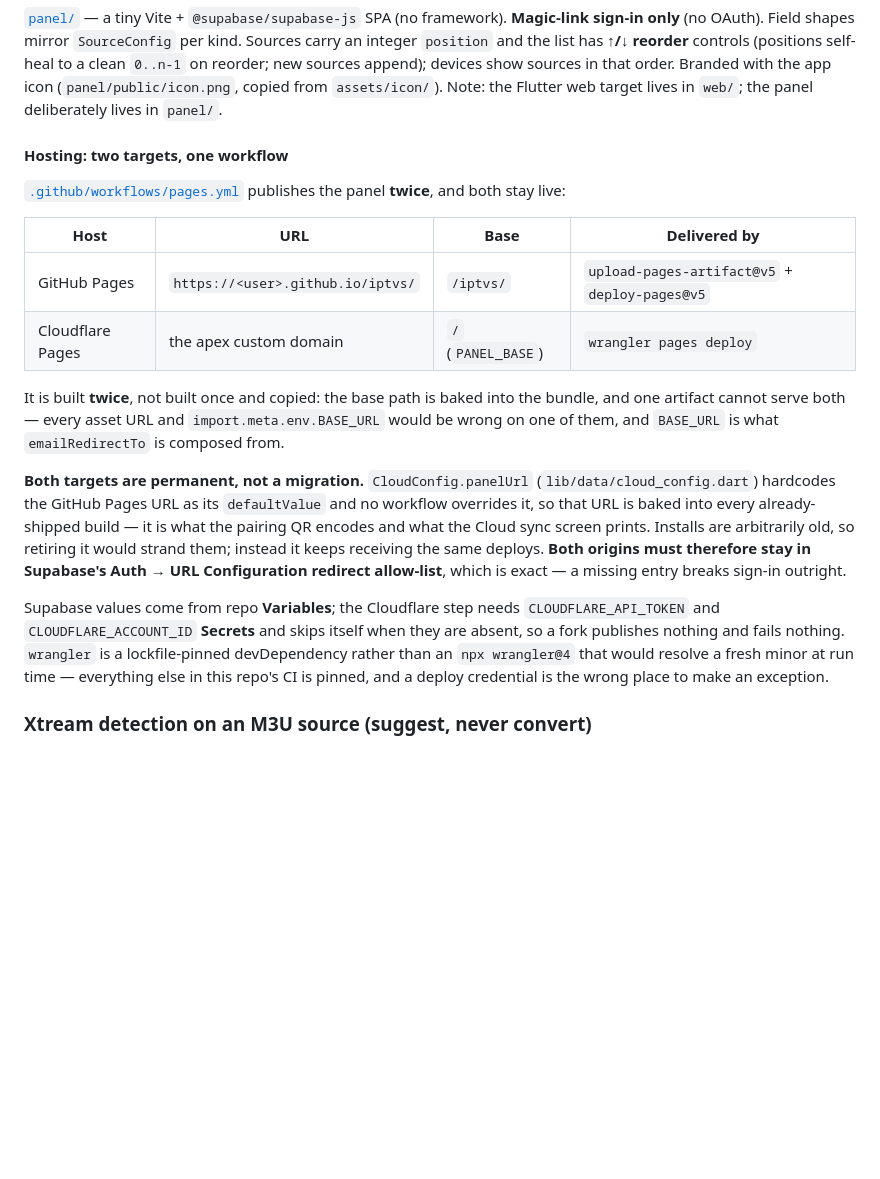
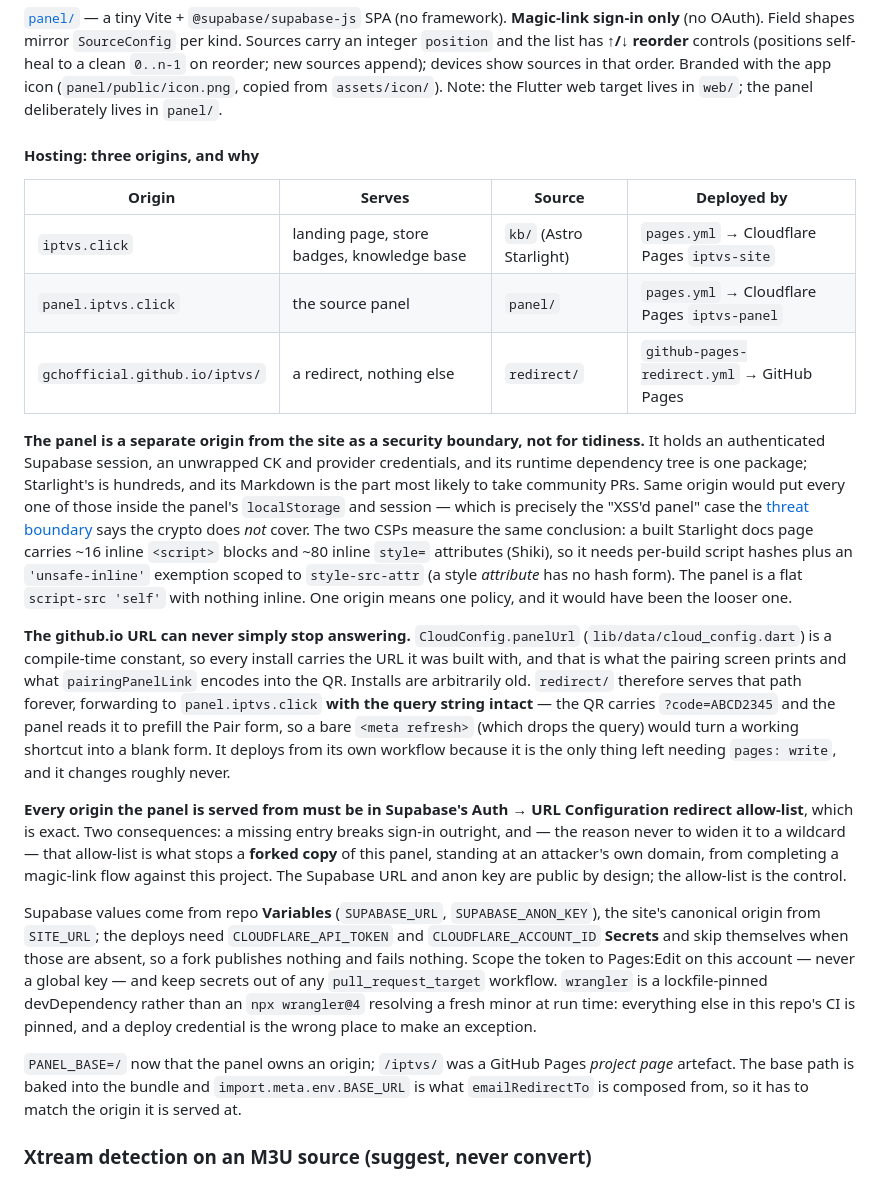
Before and after one commit to GCHOfficial/iptvs, a Markdown page: docs/cloud-sync.md, the part around the change. GitHub-like rendering; blank space fills up the shorter version.

Commit message:
docs(cloud-sync): record the three origins and the allow-list's anti-clone role
The hosting section still described a GitHub Pages + Cloudflare pair. It is now
two Cloudflare Pages origins (site and panel, split as a security boundary) plus
the github.io path serving only a redirect, and the redirect allow-list has a
second job worth writing down: it is what stops a forked copy of this panel from
completing a magic-link flow against this project.

Co-Authored-By: Claude Opus 5 <noreply@anthropic.com>
Claude-Session: https://claude.ai/code/session_01L7QpRaKjyHdYGWEi6XxNRL

```diff
--- a/docs/cloud-sync.md
+++ b/docs/cloud-sync.md
@@ -682,32 +682,51 @@ reorder; new sources append); devices show sources in that order. Branded with t
 (`panel/public/icon.png`, copied from `assets/icon/`). Note: the Flutter web target lives in
 `web/`; the panel deliberately lives in `panel/`.
 
-#### Hosting: two targets, one workflow
+#### Hosting: three origins, and why
 
-[`.github/workflows/pages.yml`](../.github/workflows/pages.yml) publishes the panel **twice**, and
-both stay live:
+| Origin | Serves | Source | Deployed by |
+| --- | --- | --- | --- |
+| `iptvs.click` | landing page, store badges, knowledge base | `kb/` (Astro Starlight) | `pages.yml` → Cloudflare Pages `iptvs-site` |
+| `panel.iptvs.click` | the source panel | `panel/` | `pages.yml` → Cloudflare Pages `iptvs-panel` |
+| `gchofficial.github.io/iptvs/` | a redirect, nothing else | `redirect/` | `github-pages-redirect.yml` → GitHub Pages |
 
-| Host | URL | Base | Delivered by |
-| --- | --- | --- | --- |
-| GitHub Pages | `https://<user>.github.io/iptvs/` | `/iptvs/` | `upload-pages-artifact@v5` + `deploy-pages@v5` |
-| Cloudflare Pages | the apex custom domain | `/` (`PANEL_BASE`) | `wrangler pages deploy` |
+**The panel is a separate origin from the site as a security boundary, not for tidiness.** It holds
+an authenticated Supabase session, an unwrapped CK and provider credentials, and its runtime
+dependency tree is one package; Starlight's is hundreds, and its Markdown is the part most likely to
+take community PRs. Same origin would put every one of those inside the panel's `localStorage` and
+session — which is precisely the "XSS'd panel" case the [threat boundary](#threat-boundary) says the
+crypto does *not* cover. The two CSPs measure the same conclusion: a built Starlight docs page
+carries ~16 inline `<script>` blocks and ~80 inline `style=` attributes (Shiki), so it needs
+per-build script hashes plus an `'unsafe-inline'` exemption scoped to `style-src-attr` (a style
+*attribute* has no hash form). The panel is a flat `script-src 'self'` with nothing inline. One
+origin means one policy, and it would have been the looser one.
 
-It is built **twice**, not built once and copied: the base path is baked into the bundle, and one
-artifact cannot serve both — every asset URL and `import.meta.env.BASE_URL` would be wrong on one
-of them, and `BASE_URL` is what `emailRedirectTo` is composed from.
+**The github.io URL can never simply stop answering.** `CloudConfig.panelUrl`
+(`lib/data/cloud_config.dart`) is a compile-time constant, so every install carries the URL it was
+built with, and that is what the pairing screen prints and what `pairingPanelLink` encodes into the
+QR. Installs are arbitrarily old. `redirect/` therefore serves that path forever, forwarding to
+`panel.iptvs.click` **with the query string intact** — the QR carries `?code=ABCD2345` and the panel
+reads it to prefill the Pair form, so a bare `<meta refresh>` (which drops the query) would turn a
+working shortcut into a blank form. It deploys from its own workflow because it is the only thing
+left needing `pages: write`, and it changes roughly never.
 
-**Both targets are permanent, not a migration.** `CloudConfig.panelUrl` (`lib/data/cloud_config.dart`)
-hardcodes the GitHub Pages URL as its `defaultValue` and no workflow overrides it, so that URL is
-baked into every already-shipped build — it is what the pairing QR encodes and what the Cloud sync
-screen prints. Installs are arbitrarily old, so retiring it would strand them; instead it keeps
-receiving the same deploys. **Both origins must therefore stay in Supabase's Auth → URL
-Configuration redirect allow-list**, which is exact — a missing entry breaks sign-in outright.
+**Every origin the panel is served from must be in Supabase's Auth → URL Configuration
+redirect allow-list**, which is exact. Two consequences: a missing entry breaks sign-in outright,
+and — the reason never to widen it to a wildcard — that allow-list is what stops a **forked copy**
+of this panel, standing at an attacker's own domain, from completing a magic-link flow against this
+project. The Supabase URL and anon key are public by design; the allow-list is the control.
 
-Supabase values come from repo **Variables**; the Cloudflare step needs `CLOUDFLARE_API_TOKEN` and
-`CLOUDFLARE_ACCOUNT_ID` **Secrets** and skips itself when they are absent, so a fork publishes
-nothing and fails nothing. `wrangler` is a lockfile-pinned devDependency rather than an `npx
-wrangler@4` that would resolve a fresh minor at run time — everything else in this repo's CI is
-pinned, and a deploy credential is the wrong place to make an exception.
+Supabase values come from repo **Variables** (`SUPABASE_URL`, `SUPABASE_ANON_KEY`), the site's
+canonical origin from `SITE_URL`; the deploys need `CLOUDFLARE_API_TOKEN` and
+`CLOUDFLARE_ACCOUNT_ID` **Secrets** and skip themselves when those are absent, so a fork publishes
+nothing and fails nothing. Scope the token to Pages:Edit on this account — never a global key — and
+keep secrets out of any `pull_request_target` workflow. `wrangler` is a lockfile-pinned
+devDependency rather than an `npx wrangler@4` resolving a fresh minor at run time: everything else
+in this repo's CI is pinned, and a deploy credential is the wrong place to make an exception.
+
+`PANEL_BASE=/` now that the panel owns an origin; `/iptvs/` was a GitHub Pages *project page*
+artefact. The base path is baked into the bundle and `import.meta.env.BASE_URL` is what
+`emailRedirectTo` is composed from, so it has to match the origin it is served at.
 
 ### Xtream detection on an M3U source (suggest, never convert)
 
```
